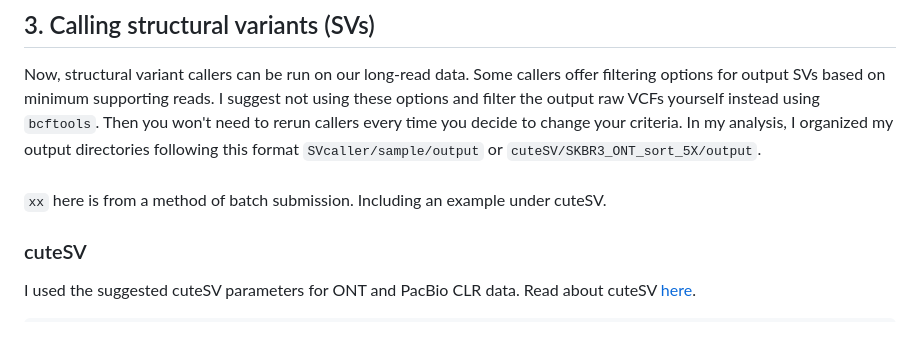
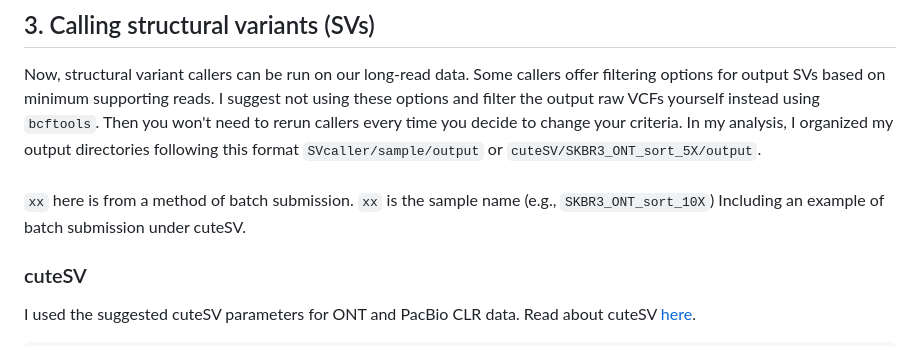
Before and after one commit to pan-ty/benchmarking-structural-variant-callers, a Markdown page: README.md, the part around the change. Rendered like a GitHub page.

````diff
--- a/README.md
+++ b/README.md
@@ -72,7 +72,7 @@ done
 
 ## 3. Calling structural variants (SVs)
 Now, structural variant callers can be run on our long-read data. Some callers offer filtering options for output SVs based on minimum supporting reads. I suggest not using these options and filter the output raw VCFs yourself instead using `bcftools`. Then you won't need to rerun callers every time you decide to change your criteria. In my analysis, I organized my output directories following this format `SVcaller/sample/output` or `cuteSV/SKBR3_ONT_sort_5X/output`. <br><br>
-`xx` here is from a method of batch submission. Including an example under cuteSV.
+`xx` here is from a method of batch submission. `xx` is the sample name (e.g., `SKBR3_ONT_sort_10X`) Including an example of batch submission under cuteSV.
 ### cuteSV
 I used the suggested cuteSV parameters for ONT and PacBio CLR data. Read about cuteSV [here](https://github.com/tjiangHIT/cuteSV).
 ```bash
````
